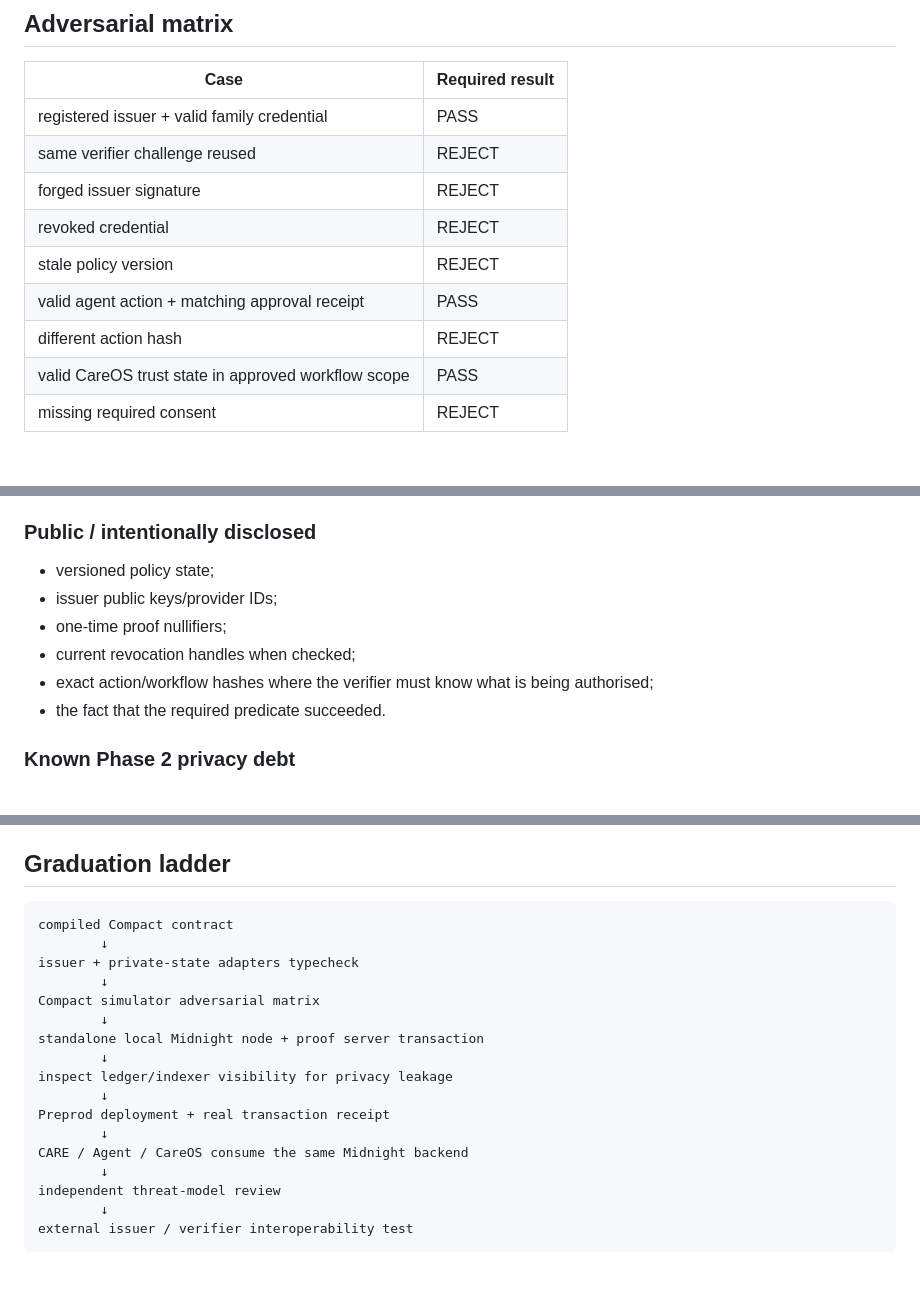
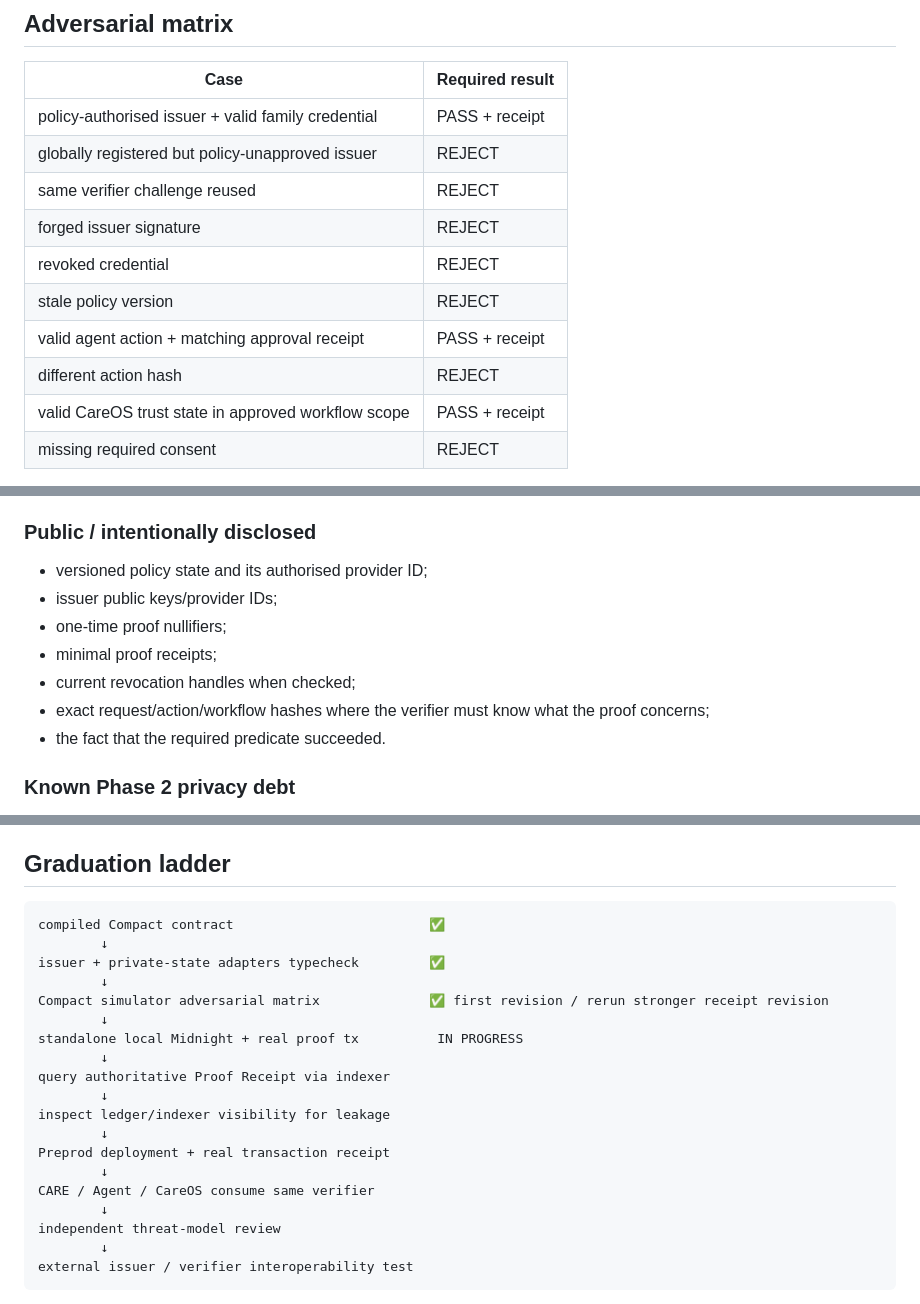
Before and after one commit to mikelninh/openaction, a Markdown page: docs/OPENPROOF_PHASE2.md, 3 parts joined by grey strips. Rendered like a GitHub page; blank space fills up the shorter version.

````diff
--- a/docs/OPENPROOF_PHASE2.md
+++ b/docs/OPENPROOF_PHASE2.md
@@ -41,14 +66,15 @@ Compilation is necessary, not sufficient. The release gate now additionally comp
 
 | Case | Required result |
 |---|---|
-| registered issuer + valid family credential | PASS |
+| policy-authorised issuer + valid family credential | PASS + receipt |
+| globally registered but policy-unapproved issuer | REJECT |
 | same verifier challenge reused | REJECT |
 | forged issuer signature | REJECT |
 | revoked credential | REJECT |
 | stale policy version | REJECT |
-| valid agent action + matching approval receipt | PASS |
+| valid agent action + matching approval receipt | PASS + receipt |
 | different action hash | REJECT |
-| valid CareOS trust state in approved workflow scope | PASS |
+| valid CareOS trust state in approved workflow scope | PASS + receipt |
 | missing required consent | REJECT |
 
 The three product integrations remain fail-closed. Passing a cryptographic predicate does not itself make a benefit decision, execute an agent action or make a clinical decision.
@@ -65,11 +91,12 @@ The three product integrations remain fail-closed. Passing a cryptographic predi
 
 ### Public / intentionally disclosed
 
-- versioned policy state;
+- versioned policy state and its authorised provider ID;
 - issuer public keys/provider IDs;
 - one-time proof nullifiers;
+- minimal proof receipts;
 - current revocation handles when checked;
-- exact action/workflow hashes where the verifier must know what is being authorised;
+- exact request/action/workflow hashes where the verifier must know what the proof concerns;
 - the fact that the required predicate succeeded.
 
 ### Known Phase 2 privacy debt
@@ -96,19 +123,21 @@ It does not derive claims about ordering, finality or exact real-world wall-cloc
 ## Graduation ladder
 
 ```text
-compiled Compact contract
+compiled Compact contract                         ✅
         ↓
-issuer + private-state adapters typecheck
+issuer + private-state adapters typecheck         ✅
         ↓
-Compact simulator adversarial matrix
+Compact simulator adversarial matrix              ✅ first revision / rerun stronger receipt revision
         ↓
-standalone local Midnight node + proof server transaction
+standalone local Midnight + real proof tx          IN PROGRESS
         ↓
-inspect ledger/indexer visibility for privacy leakage
+query authoritative Proof Receipt via indexer
+        ↓
+inspect ledger/indexer visibility for leakage
         ↓
 Preprod deployment + real transaction receipt
         ↓
-CARE / Agent / CareOS consume the same Midnight backend
+CARE / Agent / CareOS consume same verifier
         ↓
 independent threat-model review
         ↓
````
Also changed, not shown: other parts of docs/OPENPROOF_PHASE2.md (+28 -3 lines).
